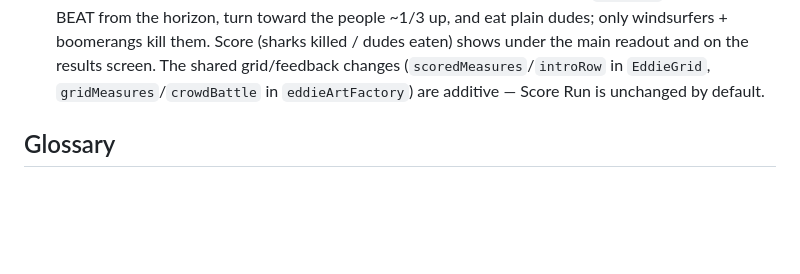
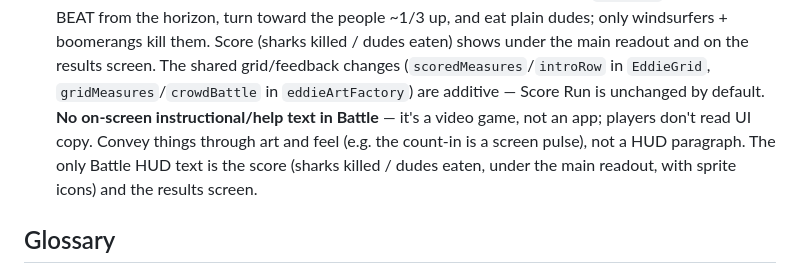
Before and after one commit to trellos/OutrunAxe, a Markdown page: AGENTS.md, the part around the change. GitHub-like rendering; blank space fills up the shorter version.

Commit message:
@ docs: sync AGENTS/HANDOFF with final Battle tuning
- AGENTS: add the "no on-screen instructional text in Battle" rule.
- HANDOFF: mark committed (7d7ab02) + PR #12; record the post-core tuning
  (per-beat shark spawn, ~1/3 turn-in, top-right score HUD with sprite
  icons, +20% boards, non-spinning muted boomerang, removed hint text).

Co-Authored-By: Claude Opus 4.8 <noreply@anthropic.com>
@

```diff
--- a/AGENTS.md
+++ b/AGENTS.md
@@ -370,7 +370,11 @@ touch PitchEngine.
    (sharks killed / dudes eaten) shows under the main readout and on the results
    screen. The shared grid/feedback changes (`scoredMeasures`/`introRow` in
    `EddieGrid`, `gridMeasures`/`crowdBattle` in `eddieArtFactory`) are additive —
-   Score Run is unchanged by default.
+   Score Run is unchanged by default. **No on-screen instructional/help text in
+   Battle** — it's a video game, not an app; players don't read UI copy. Convey
+   things through art and feel (e.g. the count-in is a screen pulse), not a HUD
+   paragraph. The only Battle HUD text is the score (sharks killed / dudes eaten,
+   under the main readout, with sprite icons) and the results screen.
 
 ## Glossary
 
```
Also changed, not shown: HANDOFF.md (+2 -1 lines).
